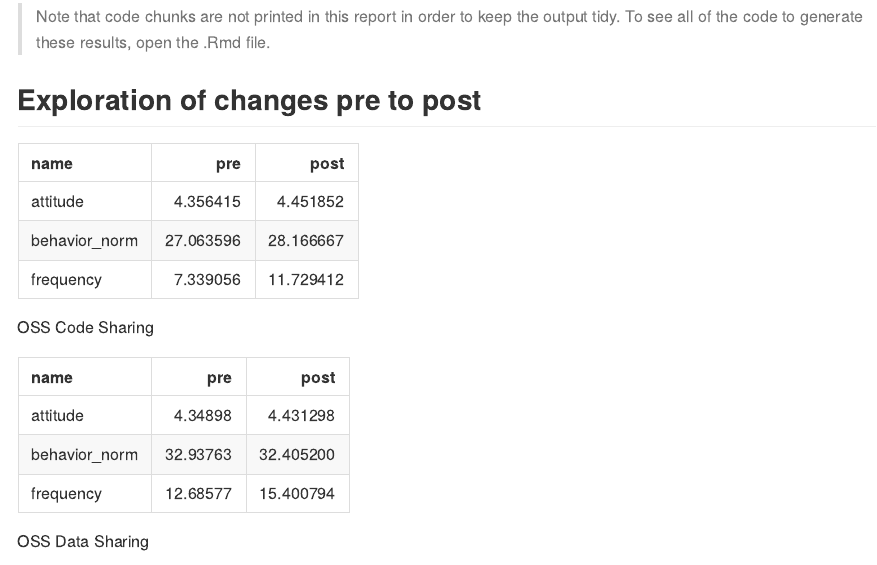
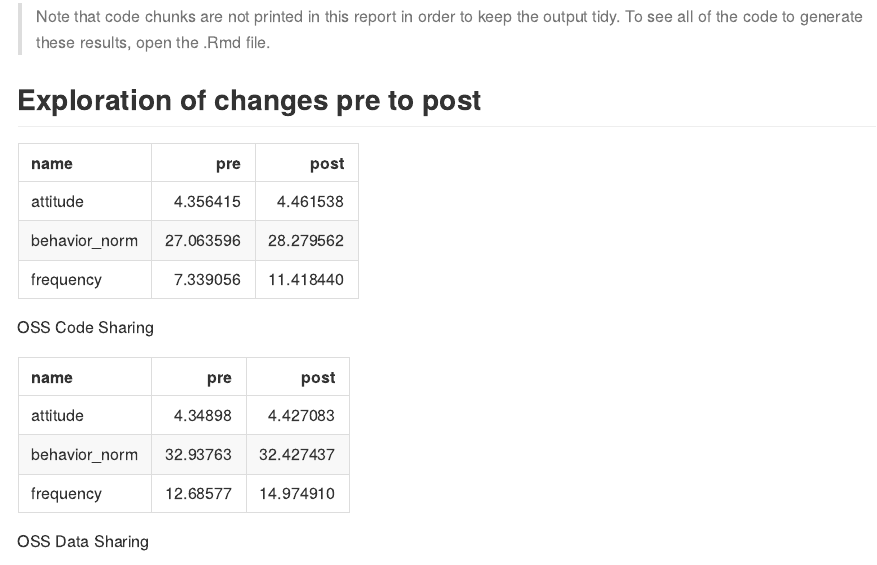
Before and after one commit to arcus/DART_analysis, an R Markdown document (reports/notebooks/oss_exploration.Rmd): the page in a window 1100 px wide, from 450 px down. The pictures show the output file reports/notebooks/oss_exploration.md that the author committed with the source, drawn offline in the style of GitHub.

Commit message:
Switch to deid data

````diff
--- a/reports/notebooks/oss_exploration.Rmd
+++ b/reports/notebooks/oss_exploration.Rmd
@@ -30,13 +30,13 @@ dir.create(here::here("reports", "figures"), showWarnings = FALSE)
 
 ```{r load_data}
 # created by 05_clean_pre_test.R and 06_clean_post_test.R
-oss_code_pre <- readRDS(here::here("data", "interim", "oss_code_pre.rds")) |>
+oss_code_pre <- readRDS(here::here("data", "deidentified", "oss_code_pre.rds")) |>
   dplyr::mutate(event = "pre")
-oss_code_post <- readRDS(here::here("data", "interim", "oss_code_post.rds")) |>
+oss_code_post <- readRDS(here::here("data", "deidentified", "oss_code_post.rds")) |>
   dplyr::mutate(event = "post")
-oss_data_pre <- readRDS(here::here("data", "interim", "oss_data_pre.rds")) |>
+oss_data_pre <- readRDS(here::here("data", "deidentified", "oss_data_pre.rds")) |>
   dplyr::mutate(event = "pre")
-oss_data_post <- readRDS(here::here("data", "interim", "oss_data_post.rds"))  |>
+oss_data_post <- readRDS(here::here("data", "deidentified", "oss_data_post.rds"))  |>
   dplyr::mutate(event = "post")
 
 oss_code <- dplyr::bind_rows(oss_code_pre, oss_code_post)
````
Also changed, not shown: reports/figures/oss_code_sharing_box.png, reports/figures/oss_code_sharing_hist.png, reports/figures/oss_code_sharing_line.png, reports/figures/oss_data_sharing_box.png, reports/figures/oss_data_sharing_hist.png, reports/figures/oss_data_sharing_line.png, reports/notebooks/oss_exploration.md.
